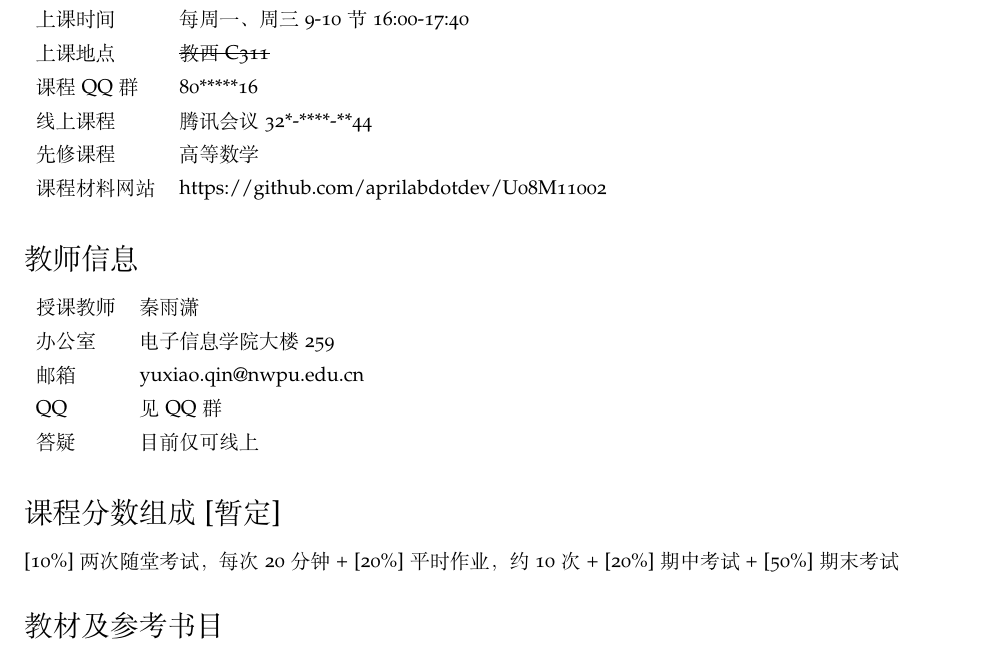
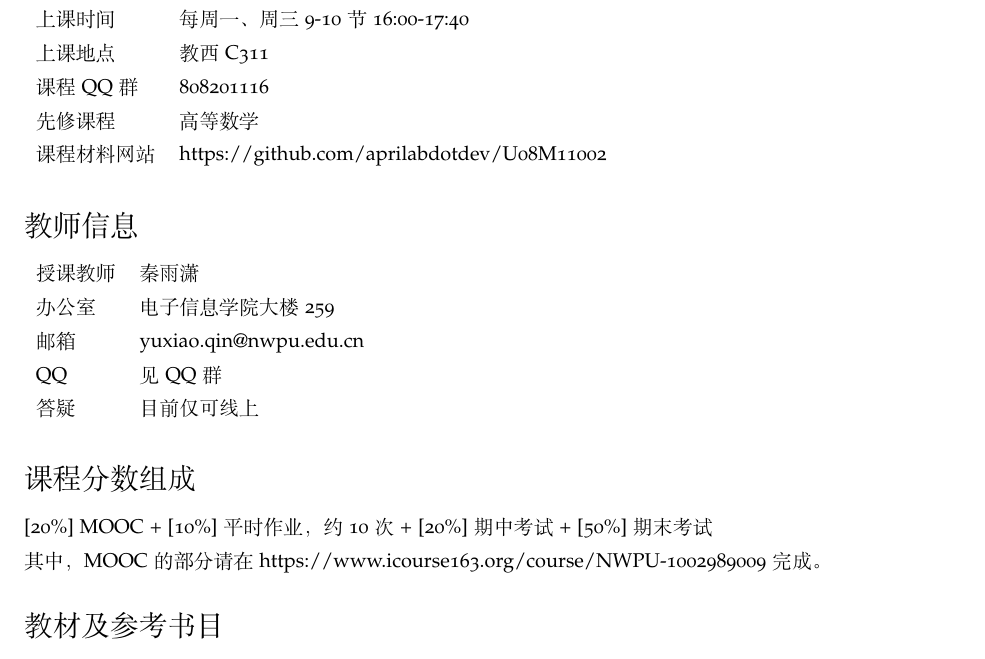
Before and after one commit to aprilabdotdev/U08M11002, a LaTeX document (课程大纲.tex): part of page 1 of 4, cut so that both start at the same text. Compiled offline with XeLaTeX.

Commit message:
更新了课程大纲。

```diff
--- a/课程大纲.tex
+++ b/课程大纲.tex
@@ -87,9 +87,8 @@
 \begin{tabular}{ll}
 学分/学时 & 4学分/64学时 \vspace{.5em}\\
 上课时间 & 	每周一、周三 9-10 节 16:00-17:40 \vspace{.5em}\\
-上课地点 &	\sout{教西 C311} \vspace{.5em}\\
-课程 QQ 群      & 80*****16  \vspace{.5em}\\
-线上课程 & 腾讯会议 32*-****-**44 \vspace{.5em}\\
+上课地点 &	教西 C311 \vspace{.5em}\\
+课程 QQ 群      & 808201116  \vspace{.5em}\\
 先修课程 & 高等数学 \vspace{.5em}\\
 课程材料网站 & https://github.com/aprilabdotdev/U08M11002 \vspace{.5em}\\
 \end{tabular}
@@ -112,8 +111,9 @@ QQ & 见 QQ 群 \vspace{.5em}\\
 %	分数
 %---------------------------------------------------------------
 
-\section*{\textsc{课程分数组成[暂定]}}
-[10\%]两次随堂考试，每次 20 分钟 + [20\%]平时作业，约 10 次 + [20\%]期中考试 + [50\%] 期末考试
+\section*{\textsc{课程分数组成}}
+[20\%] MOOC + [10\%]平时作业，约 10 次 + [20\%]期中考试 + [50\%] 期末考试 \vspace{.5em}\\
+其中，MOOC 的部分请在 https://www.icourse163.org/course/NWPU-1002989009 完成。
 
 %---------------------------------------------------------------
 %	教材及参考书目
```
Also changed, not shown: 课程大纲.pdf.
